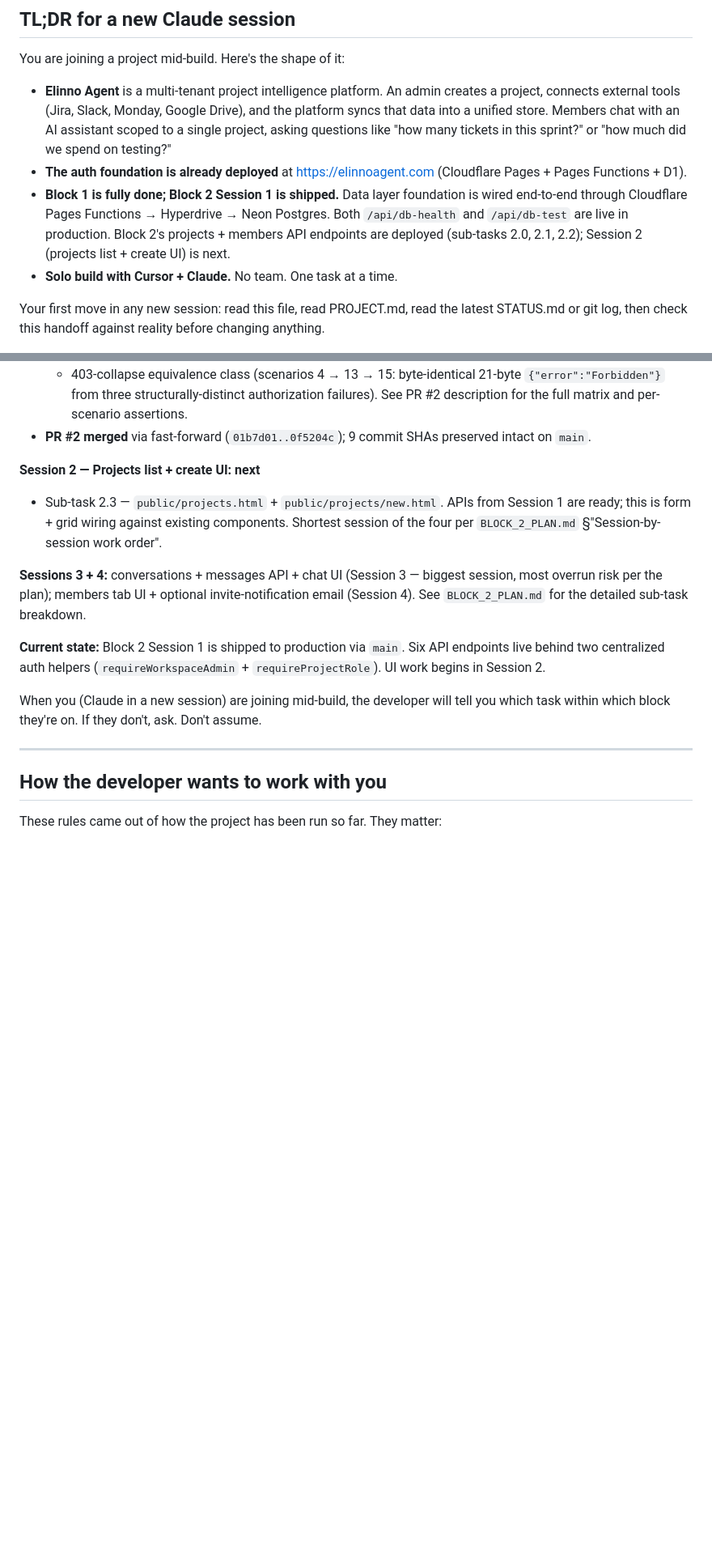
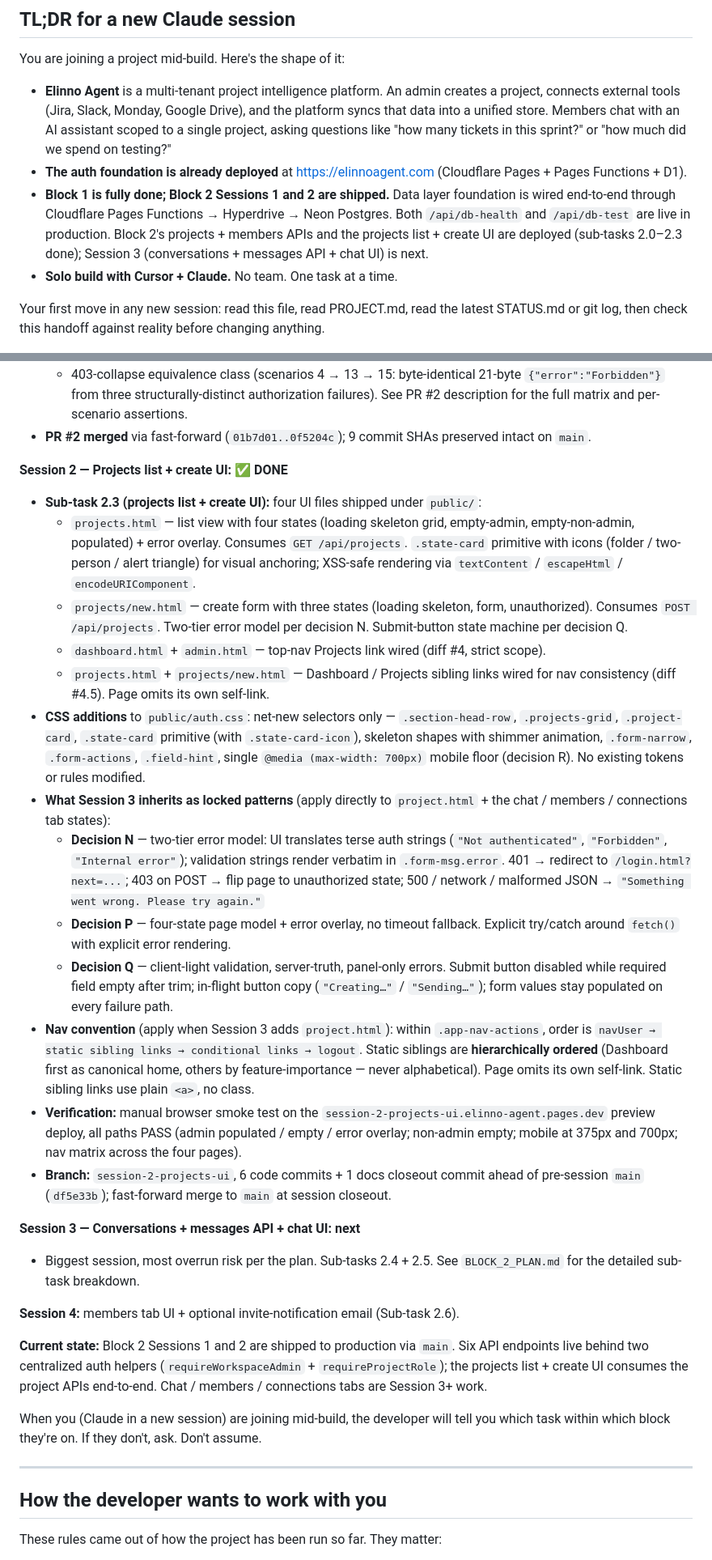
Before and after one commit to Jenny-Joni/elinno-agent, a Markdown page: HANDOFF.md, 2 parts joined by grey strips. Shown at 81% size. Rendered like a GitHub page; blank space fills up the shorter version.

Commit message:
docs(block-2): close out Session 2
Co-authored-by: Cursor <cursoragent@cursor.com>

```diff
--- a/HANDOFF.md
+++ b/HANDOFF.md
@@ -15,7 +15,7 @@ You are joining a project mid-build. Here's the shape of it:
 
 - **Elinno Agent** is a multi-tenant project intelligence platform. An admin creates a project, connects external tools (Jira, Slack, Monday, Google Drive), and the platform syncs that data into a unified store. Members chat with an AI assistant scoped to a single project, asking questions like "how many tickets in this sprint?" or "how much did we spend on testing?"
 - **The auth foundation is already deployed** at [https://elinnoagent.com](https://elinnoagent.com) (Cloudflare Pages + Pages Functions + D1).
-- **Block 1 is fully done; Block 2 Session 1 is shipped.** Data layer foundation is wired end-to-end through Cloudflare Pages Functions → Hyperdrive → Neon Postgres. Both `/api/db-health` and `/api/db-test` are live in production. Block 2's projects + members API endpoints are deployed (sub-tasks 2.0, 2.1, 2.2); Session 2 (projects list + create UI) is next.
+- **Block 1 is fully done; Block 2 Sessions 1 and 2 are shipped.** Data layer foundation is wired end-to-end through Cloudflare Pages Functions → Hyperdrive → Neon Postgres. Both `/api/db-health` and `/api/db-test` are live in production. Block 2's projects + members APIs and the projects list + create UI are deployed (sub-tasks 2.0–2.3 done); Session 3 (conversations + messages API + chat UI) is next.
 - **Solo build with Cursor + Claude.** No team. One task at a time.
 
 Your first move in any new session: read this file, read PROJECT.md, read the latest STATUS.md or git log, then check this handoff against reality before changing anything.
@@ -185,13 +185,29 @@ Use the **Build Plan** doc (BUILD_PLAN.md) for the ordered task list. Nine block
   See PR #2 description for the full matrix and per-scenario assertions.
 - **PR #2 merged** via fast-forward (`01b7d01..0f5204c`); 9 commit SHAs preserved intact on `main`.
 
-**Session 2 — Projects list + create UI: next**
+**Session 2 — Projects list + create UI: ✅ DONE**
 
-- Sub-task 2.3 — `public/projects.html` + `public/projects/new.html`. APIs from Session 1 are ready; this is form + grid wiring against existing components. Shortest session of the four per `BLOCK_2_PLAN.md` §"Session-by-session work order".
+- **Sub-task 2.3 (projects list + create UI):** four UI files shipped under `public/`:
+  - `projects.html` — list view with four states (loading skeleton grid, empty-admin, empty-non-admin, populated) + error overlay. Consumes `GET /api/projects`. `.state-card` primitive with icons (folder / two-person / alert triangle) for visual anchoring; XSS-safe rendering via `textContent` / `escapeHtml` / `encodeURIComponent`.
+  - `projects/new.html` — create form with three states (loading skeleton, form, unauthorized). Consumes `POST /api/projects`. Two-tier error model per decision N. Submit-button state machine per decision Q.
+  - `dashboard.html` + `admin.html` — top-nav Projects link wired (diff #4, strict scope).
+  - `projects.html` + `projects/new.html` — Dashboard / Projects sibling links wired for nav consistency (diff #4.5). Page omits its own self-link.
+- **CSS additions** to `public/auth.css`: net-new selectors only — `.section-head-row`, `.projects-grid`, `.project-card`, `.state-card` primitive (with `.state-card-icon`), skeleton shapes with shimmer animation, `.form-narrow`, `.form-actions`, `.field-hint`, single `@media (max-width: 700px)` mobile floor (decision R). No existing tokens or rules modified.
+- **What Session 3 inherits as locked patterns** (apply directly to `project.html` + the chat / members / connections tab states):
+  - **Decision N** — two-tier error model: UI translates terse auth strings (`"Not authenticated"`, `"Forbidden"`, `"Internal error"`); validation strings render verbatim in `.form-msg.error`. 401 → redirect to `/login.html?next=...`; 403 on POST → flip page to unauthorized state; 500 / network / malformed JSON → `"Something went wrong. Please try again."`
+  - **Decision P** — four-state page model + error overlay, no timeout fallback. Explicit try/catch around `fetch()` with explicit error rendering.
+  - **Decision Q** — client-light validation, server-truth, panel-only errors. Submit button disabled while required field empty after trim; in-flight button copy (`"Creating…"` / `"Sending…"`); form values stay populated on every failure path.
+- **Nav convention** (apply when Session 3 adds `project.html`): within `.app-nav-actions`, order is `navUser → static sibling links → conditional links → logout`. Static siblings are **hierarchically ordered** (Dashboard first as canonical home, others by feature-importance — never alphabetical). Page omits its own self-link. Static sibling links use plain `<a>`, no class.
+- **Verification:** manual browser smoke test on the `session-2-projects-ui.elinno-agent.pages.dev` preview deploy, all paths PASS (admin populated / empty / error overlay; non-admin empty; mobile at 375px and 700px; nav matrix across the four pages).
+- **Branch:** `session-2-projects-ui`, 6 code commits + 1 docs closeout commit ahead of pre-session `main` (`df5e33b`); fast-forward merge to `main` at session closeout.
 
-**Sessions 3 + 4:** conversations + messages API + chat UI (Session 3 — biggest session, most overrun risk per the plan); members tab UI + optional invite-notification email (Session 4). See `BLOCK_2_PLAN.md` for the detailed sub-task breakdown.
+**Session 3 — Conversations + messages API + chat UI: next**
 
-**Current state:** Block 2 Session 1 is shipped to production via `main`. Six API endpoints live behind two centralized auth helpers (`requireWorkspaceAdmin` + `requireProjectRole`). UI work begins in Session 2.
+- Biggest session, most overrun risk per the plan. Sub-tasks 2.4 + 2.5. See `BLOCK_2_PLAN.md` for the detailed sub-task breakdown.
+
+**Session 4:** members tab UI + optional invite-notification email (Sub-task 2.6).
+
+**Current state:** Block 2 Sessions 1 and 2 are shipped to production via `main`. Six API endpoints live behind two centralized auth helpers (`requireWorkspaceAdmin` + `requireProjectRole`); the projects list + create UI consumes the project APIs end-to-end. Chat / members / connections tabs are Session 3+ work.
 
 When you (Claude in a new session) are joining mid-build, the developer will tell you which task within which block they're on. If they don't, ask. Don't assume.
 
```
Also changed, not shown: other parts of HANDOFF.md (+2 -1 lines), BLOCK_2_PLAN.md (+1 -0 lines).
